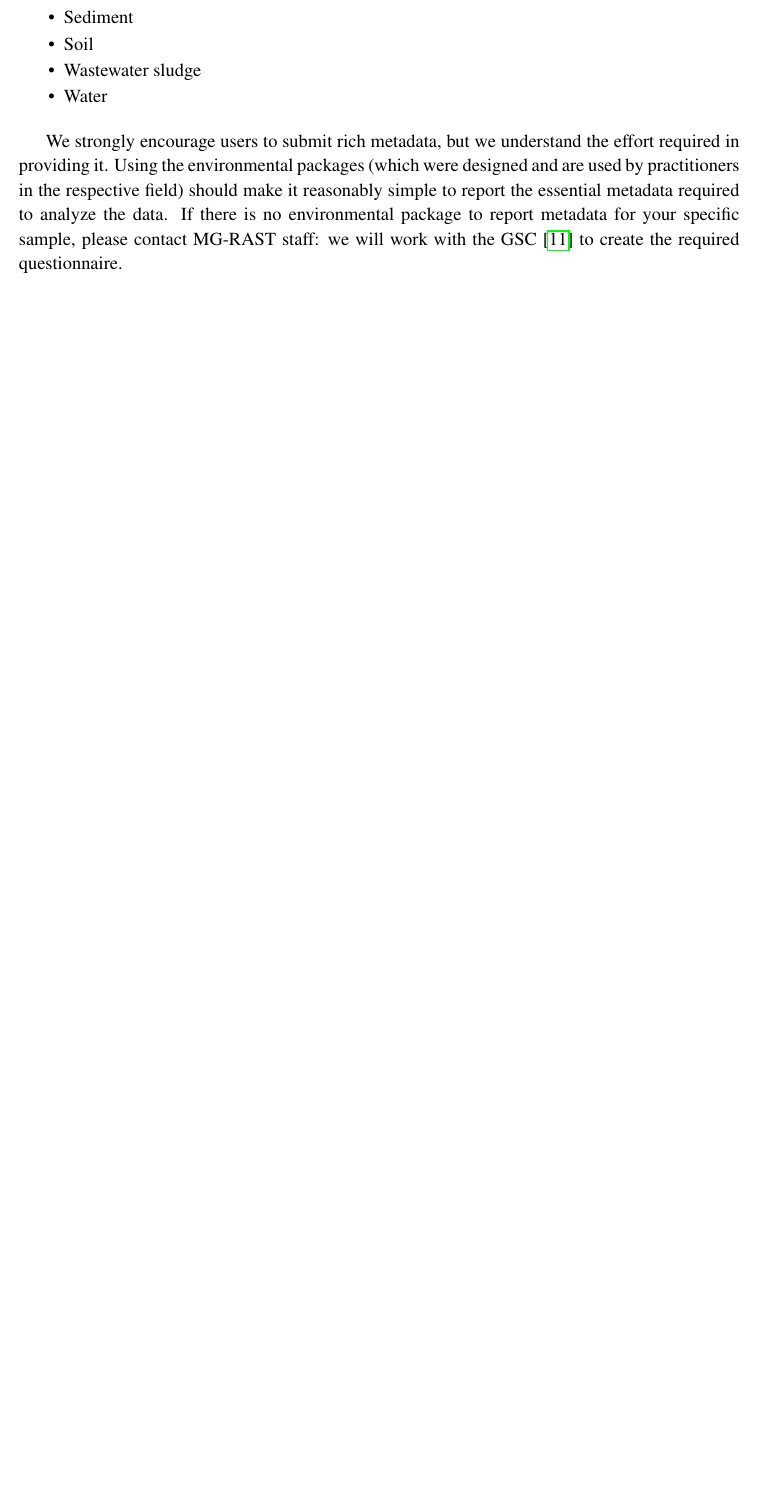
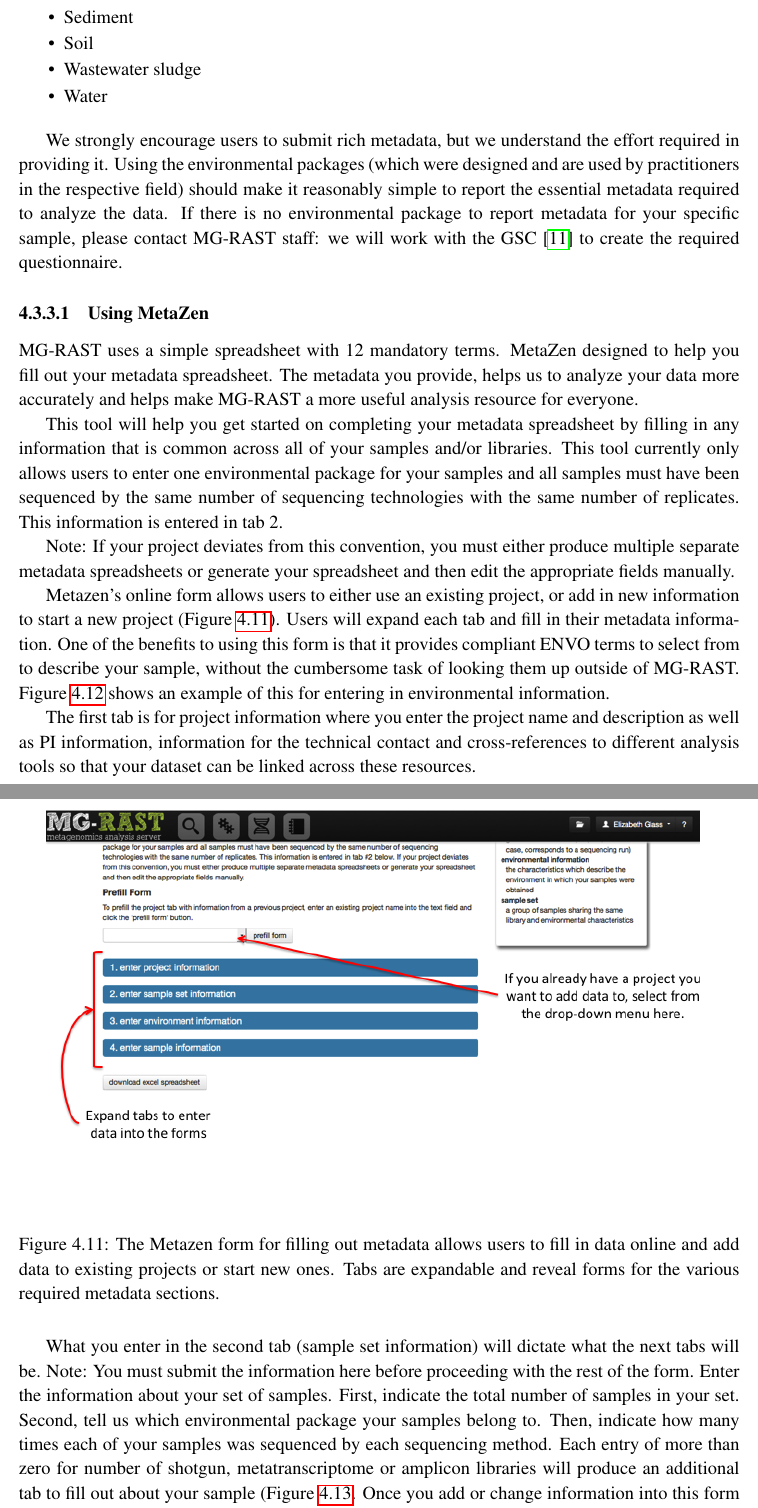
Before and after one commit to MG-RAST/tech-report, a LaTeX thesis (mg-rast-tech-report.tex): part of page 76 of 143 before the commit and two parts of pages 76 and 77 of 147 after it, the two joined at a grey line, cut so that both start at the same text, the shorter picture padded with empty space. Compiled offline with pdfLaTeX.

Commit message:
new metazen section

```diff
--- a/mg-rast-tech-report.tex
+++ b/mg-rast-tech-report.tex
@@ -2089,3 +2090,32 @@
 \end{itemize}
 
 We strongly encourage users to submit rich metadata, but we understand the effort required in providing it. Using the environmental packages (which were designed and are used by practitioners in the respective field) should make it reasonably simple to report the essential metadata required to analyze the data. If there is no environmental package to report metadata for your specific sample, please contact MG-RAST staff: we will work with the GSC\cite{GSC} to create the required questionnaire.
+
+%% %%%%%%%%%%%%%%%%%%%%%%%%%%%%%%%%%%%%%%%%%%%%%%%%%%%%%%%%%%%%%%%%%%%%%%
+%% %%%%%%%%%%%%%%%%%%%%%%%%%%%%%%%%%%%%%%%%%%%%%%%%%%%%%%%%%%%%%%%%%%%%%%
+\subsubsection{Using MetaZen}
+\label{section:using_metazen}
+
+MG-RAST uses a simple spreadsheet with 12 mandatory terms. MetaZen designed to help you fill out your metadata spreadsheet. The metadata you provide, helps us to analyze your data more accurately and helps make MG-RAST a more useful analysis resource for everyone.
+
+This tool will help you get started on completing your metadata spreadsheet by filling in any information that is common across all of your samples and/or libraries. This tool currently only allows users to enter one environmental package for your samples and all samples must have been sequenced by the same number of sequencing technologies with the same number of replicates. This information is entered in tab 2.
+
+Note: If your project deviates from this convention, you must either produce multiple separate metadata spreadsheets or generate your spreadsheet and then edit the appropriate fields manually.
+
+Metazen’s online form allows users to either use an existing project, or add in new information to start a new project (Figure \ref{fig:metazen_form}).  Users will expand each tab and fill in their metadata information. One of the benefits to using this form is that it provides compliant ENVO terms to select from to describe your sample, without the cumbersome task of looking them up outside of MG-RAST. Figure \ref{fig:metazen_expanded} shows an example of this for entering in environmental information.
+
+The first tab is for project information where you enter the project name and description as well as PI information, information for the technical contact and cross-references to different analysis tools so that your dataset can be linked across these resources.
+
+What you enter in the second tab (sample set information) will dictate what the next tabs will be.
+Note: You must submit the information here before proceeding with the rest of the form.
+Enter the information about your set of samples. First, indicate the total number of samples in your set. Second, tell us which environmental package your samples belong to. Then, indicate how many times each of your samples was sequenced by each sequencing method.  Each entry of more than zero for number of shotgun, metatranscriptome or amplicon libraries will produce an additional tab to fill out about your sample (Figure \ref{fig:metazen_step2}.  Once you add or change information into this form you will need to press the button “show library input forms” to update subsequent tabs.
+
+Note: It is allowable to indicate here if your samples were sequenced using more than one sequencing method.
+
+Once the data has been entered, click on “download excel spreadsheet” to download your filled sheet. You can now use this for upload and submission to MG-RAST.
+
+\begin{figure*}
+\begin{center}
+\includegraphics[width=6in]{Images/metazen_form.png}
+\end{center}
+\caption{The Metazen form for filling out metadata allows users to fill in data online and add data to existing projects or start new ones. Tabs are expandable and reveal forms for the various required metadata sections.}
@@ -2091,0 +2129 @@
+\caption{The Metazen form for filling out metadata allows users to fill in data using standard nomenclature.}
```
Also changed, not shown: mg-rast-tech-report.tex (28 more changed lines).
